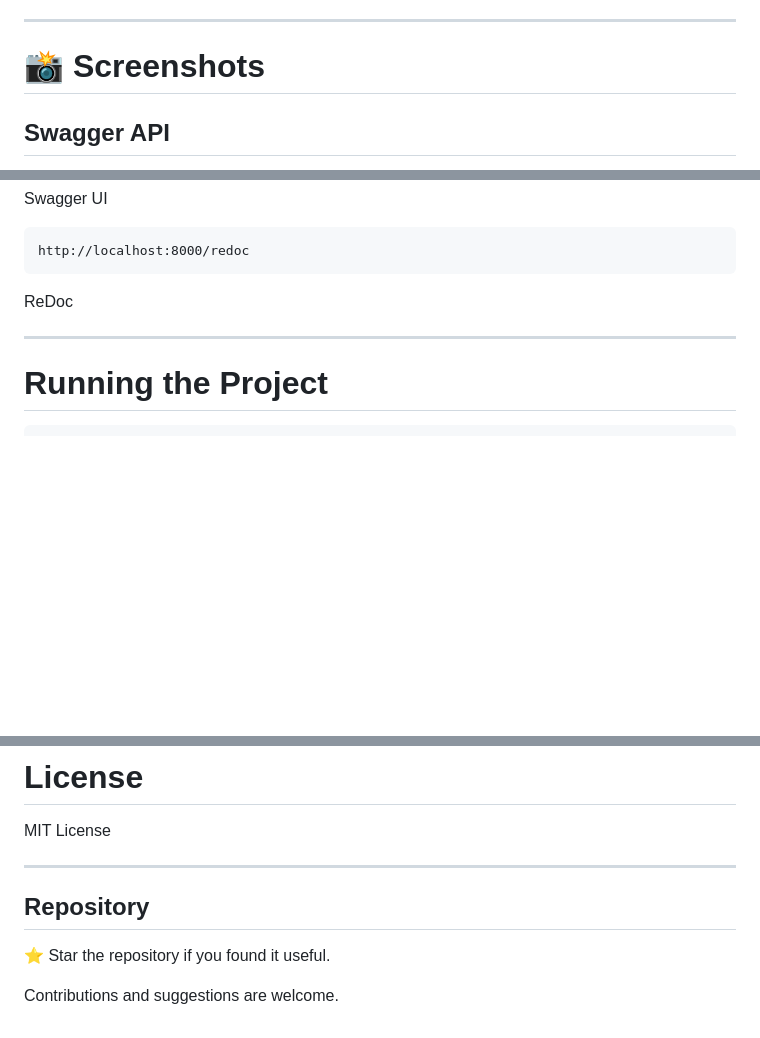
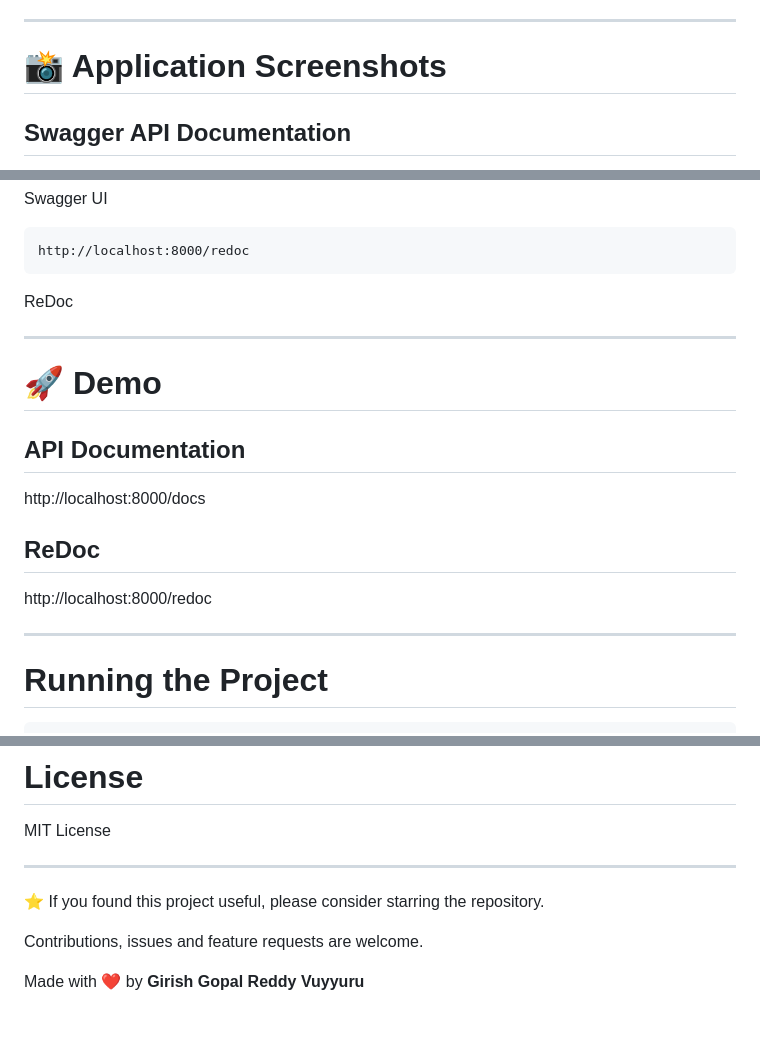
Before and after one commit to gireeshvuyyuru501-design/enterprise-ai-model-selection-optimizer, a Markdown page: README.md, 3 parts joined by grey strips. GitHub-like rendering; blank space fills up the shorter version.

````diff
--- a/README.md
+++ b/README.md
@@ -168,7 +185,7 @@ PostgreSQL
 
 ---
 
-# 📸 Screenshots
+# 📸 Application Screenshots
 
-## Swagger API
+## Swagger API Documentation
 
@@ -273,6 +393,18 @@ ReDoc
 
 ---
 
+# 🚀 Demo
+
+## API Documentation
+
+http://localhost:8000/docs
+
+## ReDoc
+
+http://localhost:8000/redoc
+
+---
+
 # Running the Project
 
 ```bash
@@ -337,8 +476,8 @@ MIT License
 
 ---
 
-## Repository
+⭐ If you found this project useful, please consider starring the repository.
 
-⭐ Star the repository if you found it useful.
+Contributions, issues and feature requests are welcome.
 
-Contributions and suggestions are welcome.
+Made with ❤️ by **Girish Gopal Reddy Vuyyuru**
````
Also changed, not shown: other parts of README.md (+152 -25 lines).
